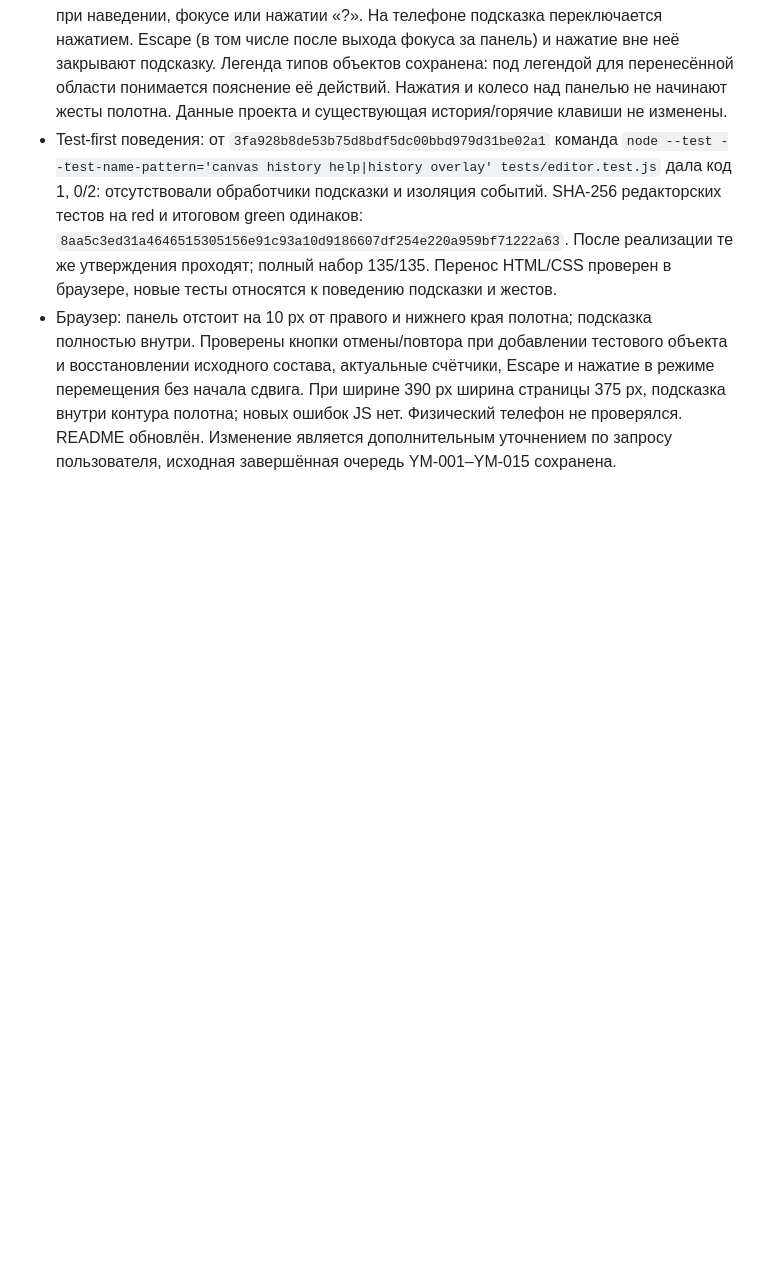
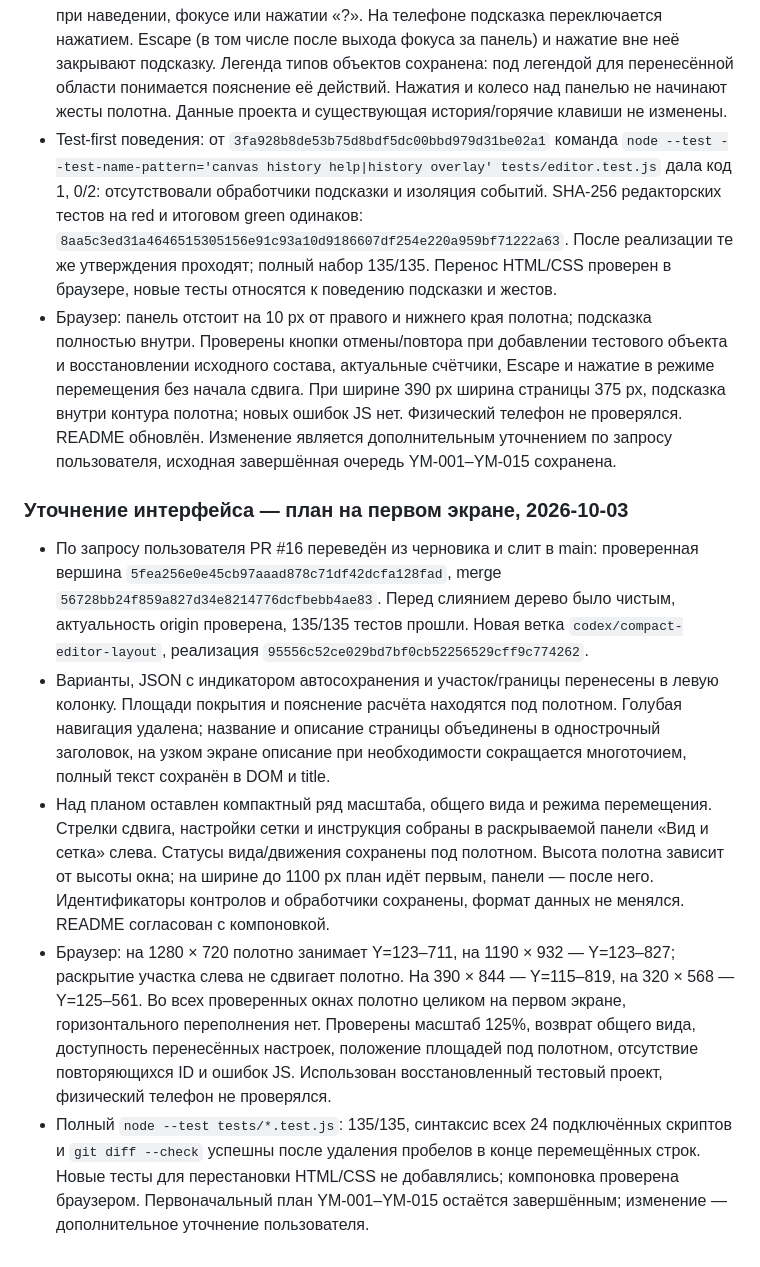
Before and after one commit to kolabse/YardMap, a Markdown page: docs/reports/work-log.md, the part around the change. GitHub-like rendering; blank space fills up the shorter version.

Commit message:
Record compact layout and prior PR merge verification

```diff
--- a/docs/reports/work-log.md
+++ b/docs/reports/work-log.md
@@ -247,3 +247,11 @@
 - Пояснение истории, актуальные счётчики и горячие клавиши показываются в подсказке при наведении, фокусе или нажатии «?». На телефоне подсказка переключается нажатием. Escape (в том числе после выхода фокуса за панель) и нажатие вне неё закрывают подсказку. Легенда типов объектов сохранена: под легендой для перенесённой области понимается пояснение её действий. Нажатия и колесо над панелью не начинают жесты полотна. Данные проекта и существующая история/горячие клавиши не изменены.
 - Test-first поведения: от `3fa928b8de53b75d8bdf5dc00bbd979d31be02a1` команда `node --test --test-name-pattern='canvas history help|history overlay' tests/editor.test.js` дала код 1, 0/2: отсутствовали обработчики подсказки и изоляция событий. SHA-256 редакторских тестов на red и итоговом green одинаков: `8aa5c3ed31a4646515305156e91c93a10d9186607df254e220a959bf71222a63`. После реализации те же утверждения проходят; полный набор 135/135. Перенос HTML/CSS проверен в браузере, новые тесты относятся к поведению подсказки и жестов.
 - Браузер: панель отстоит на 10 px от правого и нижнего края полотна; подсказка полностью внутри. Проверены кнопки отмены/повтора при добавлении тестового объекта и восстановлении исходного состава, актуальные счётчики, Escape и нажатие в режиме перемещения без начала сдвига. При ширине 390 px ширина страницы 375 px, подсказка внутри контура полотна; новых ошибок JS нет. Физический телефон не проверялся. README обновлён. Изменение является дополнительным уточнением по запросу пользователя, исходная завершённая очередь YM-001–YM-015 сохранена.
+
+### Уточнение интерфейса — план на первом экране, 2026-10-03
+
+- По запросу пользователя PR #16 переведён из черновика и слит в main: проверенная вершина `5fea256e0e45cb97aaad878c71df42dcfa128fad`, merge `56728bb24f859a827d34e8214776dcfbebb4ae83`. Перед слиянием дерево было чистым, актуальность origin проверена, 135/135 тестов прошли. Новая ветка `codex/compact-editor-layout`, реализация `95556c52ce029bd7bf0cb52256529cff9c774262`.
+- Варианты, JSON с индикатором автосохранения и участок/границы перенесены в левую колонку. Площади покрытия и пояснение расчёта находятся под полотном. Голубая навигация удалена; название и описание страницы объединены в однострочный заголовок, на узком экране описание при необходимости сокращается многоточием, полный текст сохранён в DOM и title.
+- Над планом оставлен компактный ряд масштаба, общего вида и режима перемещения. Стрелки сдвига, настройки сетки и инструкция собраны в раскрываемой панели «Вид и сетка» слева. Статусы вида/движения сохранены под полотном. Высота полотна зависит от высоты окна; на ширине до 1100 px план идёт первым, панели — после него. Идентификаторы контролов и обработчики сохранены, формат данных не менялся. README согласован с компоновкой.
+- Браузер: на 1280 × 720 полотно занимает Y=123–711, на 1190 × 932 — Y=123–827; раскрытие участка слева не сдвигает полотно. На 390 × 844 — Y=115–819, на 320 × 568 — Y=125–561. Во всех проверенных окнах полотно целиком на первом экране, горизонтального переполнения нет. Проверены масштаб 125%, возврат общего вида, доступность перенесённых настроек, положение площадей под полотном, отсутствие повторяющихся ID и ошибок JS. Использован восстановленный тестовый проект, физический телефон не проверялся.
+- Полный `node --test tests/*.test.js`: 135/135, синтаксис всех 24 подключённых скриптов и `git diff --check` успешны после удаления пробелов в конце перемещённых строк. Новые тесты для перестановки HTML/CSS не добавлялись; компоновка проверена браузером. Первоначальный план YM-001–YM-015 остаётся завершённым; изменение — дополнительное уточнение пользователя.
```
